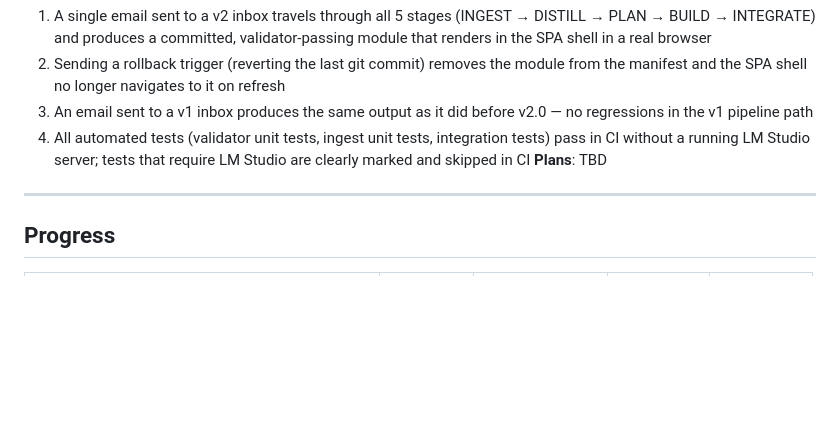
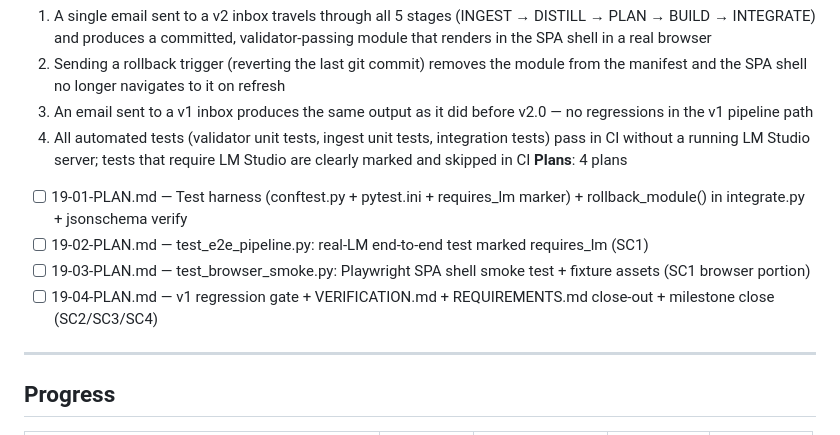
Before and after one commit to sgardoll/mailto-website, a Markdown page: .planning/ROADMAP.md, the part around the change. Drawn GitHub-style; blank space fills up the shorter version.

Commit message:
docs(19): add phase 19 plan list to ROADMAP.md

```diff
--- a/.planning/ROADMAP.md
+++ b/.planning/ROADMAP.md
@@ -140,7 +140,11 @@ See `.planning/milestones/v1.1-ROADMAP.md` for full phase details and `.planning
   2. Sending a rollback trigger (reverting the last git commit) removes the module from the manifest and the SPA shell no longer navigates to it on refresh
   3. An email sent to a v1 inbox produces the same output as it did before v2.0 — no regressions in the v1 pipeline path
   4. All automated tests (validator unit tests, ingest unit tests, integration tests) pass in CI without a running LM Studio server; tests that require LM Studio are clearly marked and skipped in CI
-**Plans**: TBD
+**Plans**: 4 plans
+- [ ] 19-01-PLAN.md — Test harness (conftest.py + pytest.ini + requires_lm marker) + rollback_module() in integrate.py + jsonschema verify
+- [ ] 19-02-PLAN.md — test_e2e_pipeline.py: real-LM end-to-end test marked requires_lm (SC1)
+- [ ] 19-03-PLAN.md — test_browser_smoke.py: Playwright SPA shell smoke test + fixture assets (SC1 browser portion)
+- [ ] 19-04-PLAN.md — v1 regression gate + VERIFICATION.md + REQUIREMENTS.md close-out + milestone close (SC2/SC3/SC4)
 
 ---
 
```
